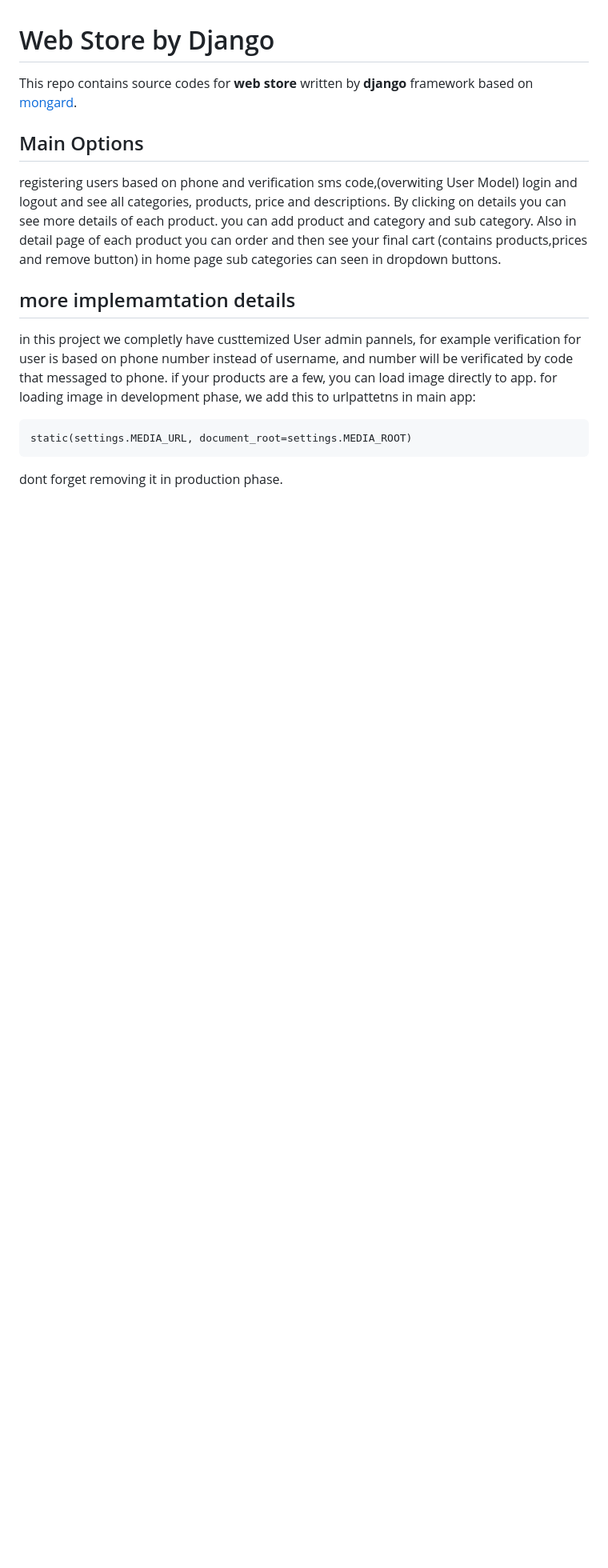
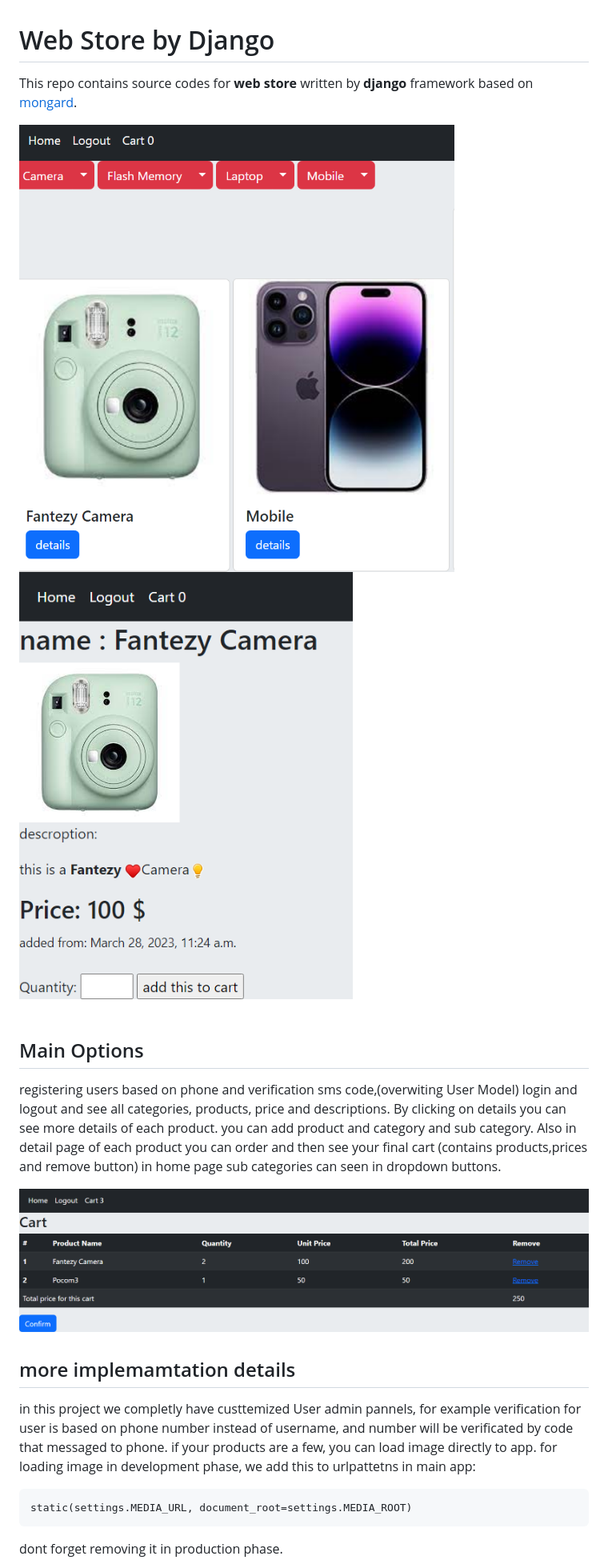
Before and after one commit to RasoulZamani/Django_WebStore, a Markdown page: readme.md, the part around the change. Shown at 80% size. GitHub-like rendering; pictures changed too: pics/cart.PNG (added), pics/detail.PNG (added), pics/home.PNG (added); blank space fills up the shorter version.

Commit message:
add pictures to readme

```diff
--- a/readme.md
+++ b/readme.md
@@ -1,6 +1,10 @@
 # Web Store by Django
 
 This repo contains source codes for **web store** written by **django** framework based on [mongard](https://www.mongard.ir).
+
+
+![home page](pics/home.PNG)
+![detail](pics/detail.PNG)
 
 ## Main Options
 registering users based on phone and verification sms code,(overwiting User Model)
@@ -8,7 +12,7 @@ login and logout and see all categories, products, price and descriptions. By cl
 you can add  product and category and sub category. Also in detail page of each product you can order and then see your final cart (contains products,prices and remove button)
 in home page sub categories can seen in dropdown buttons.
 
-
+![cart](pics/cart.PNG)
 ## more implemamtation details
 
 in this project we completly have custtemized User admin pannels, for example verification for user is based on  phone number instead of username, and number will be verificated by code that messaged to phone.
```
Also changed, not shown: 1 other file.
